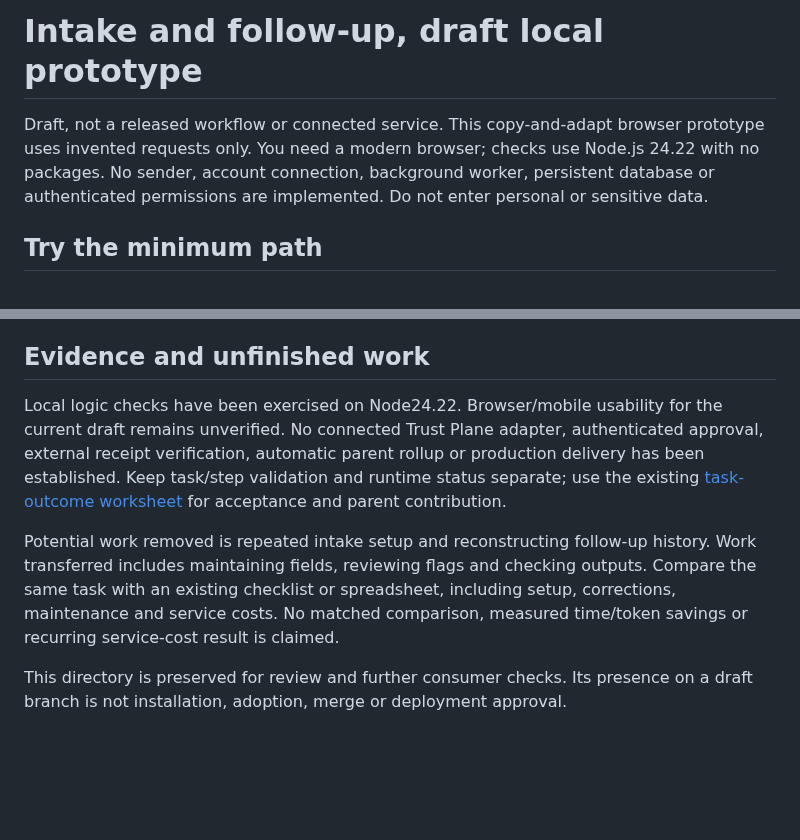
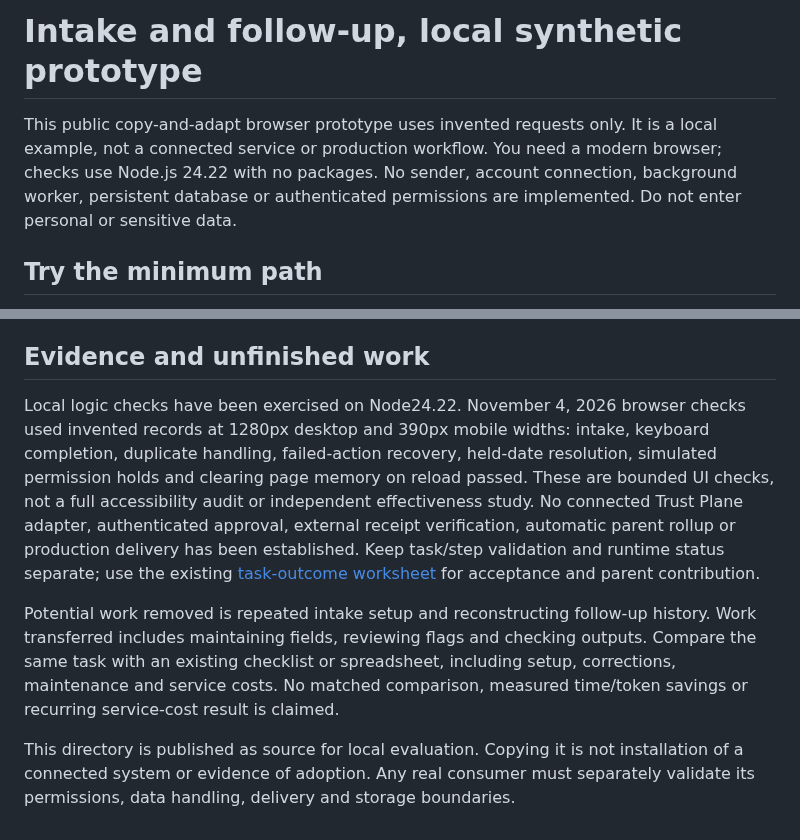
Before and after one commit to The-825/breadcrumbs, a Markdown page: templates/intake-follow-up/README.md, 2 parts joined by grey strips. GitHub-like rendering; blank space fills up the shorter version.

Commit message:
docs: record browser acceptance of the synthetic prototype

```diff
--- a/templates/intake-follow-up/README.md
+++ b/templates/intake-follow-up/README.md
@@ -1,6 +1,6 @@
-# Intake and follow-up, draft local prototype
+# Intake and follow-up, local synthetic prototype
 
-Draft, not a released workflow or connected service. This copy-and-adapt browser prototype uses invented requests only. You need a modern browser; checks use Node.js 24.22 with no packages. No sender, account connection, background worker, persistent database or authenticated permissions are implemented. Do not enter personal or sensitive data.
+This public copy-and-adapt browser prototype uses invented requests only. It is a local example, not a connected service or production workflow. You need a modern browser; checks use Node.js 24.22 with no packages. No sender, account connection, background worker, persistent database or authenticated permissions are implemented. Do not enter personal or sensitive data.
 
 ## Try the minimum path
 
@@ -36,8 +36,8 @@ schema.sql is a proposed SQLite shape, not an enabled storage layer or productio
 
 ## Evidence and unfinished work
 
-Local logic checks have been exercised on Node24.22. Browser/mobile usability for the current draft remains unverified. No connected Trust Plane adapter, authenticated approval, external receipt verification, automatic parent rollup or production delivery has been established. Keep task/step validation and runtime status separate; use the existing [task-outcome worksheet](../workflow-worksheets/task-outcome.md) for acceptance and parent contribution.
+Local logic checks have been exercised on Node24.22. November 4, 2026 browser checks used invented records at 1280px desktop and 390px mobile widths: intake, keyboard completion, duplicate handling, failed-action recovery, held-date resolution, simulated permission holds and clearing page memory on reload passed. These are bounded UI checks, not a full accessibility audit or independent effectiveness study. No connected Trust Plane adapter, authenticated approval, external receipt verification, automatic parent rollup or production delivery has been established. Keep task/step validation and runtime status separate; use the existing [task-outcome worksheet](../workflow-worksheets/task-outcome.md) for acceptance and parent contribution.
 
 Potential work removed is repeated intake setup and reconstructing follow-up history. Work transferred includes maintaining fields, reviewing flags and checking outputs. Compare the same task with an existing checklist or spreadsheet, including setup, corrections, maintenance and service costs. No matched comparison, measured time/token savings or recurring service-cost result is claimed.
 
-This directory is preserved for review and further consumer checks. Its presence on a draft branch is not installation, adoption, merge or deployment approval.
+This directory is published as source for local evaluation. Copying it is not installation of a connected system or evidence of adoption. Any real consumer must separately validate its permissions, data handling, delivery and storage boundaries.
```
